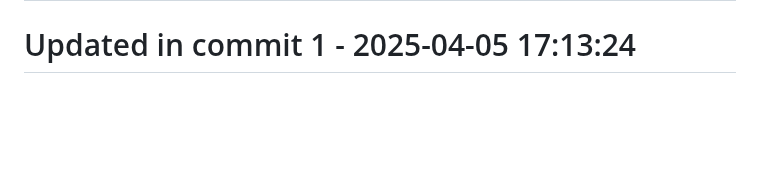
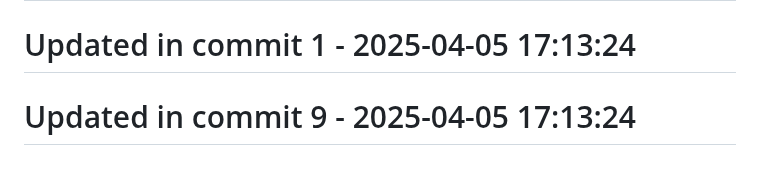
Before and after one commit to llamasearchai/llamaquest, a Markdown page: README.md, the part around the change. Rendered like a GitHub page; blank space fills up the shorter version.

```diff
--- a/README.md
+++ b/README.md
@@ -223,3 +223,5 @@ This project is licensed under the MIT License - see the [LICENSE](LICENSE) file
 # Updated in commit 25 - 2025-04-05 16:42:57
 
 # Updated in commit 1 - 2025-04-05 17:13:24
+
+# Updated in commit 9 - 2025-04-05 17:13:24
```
